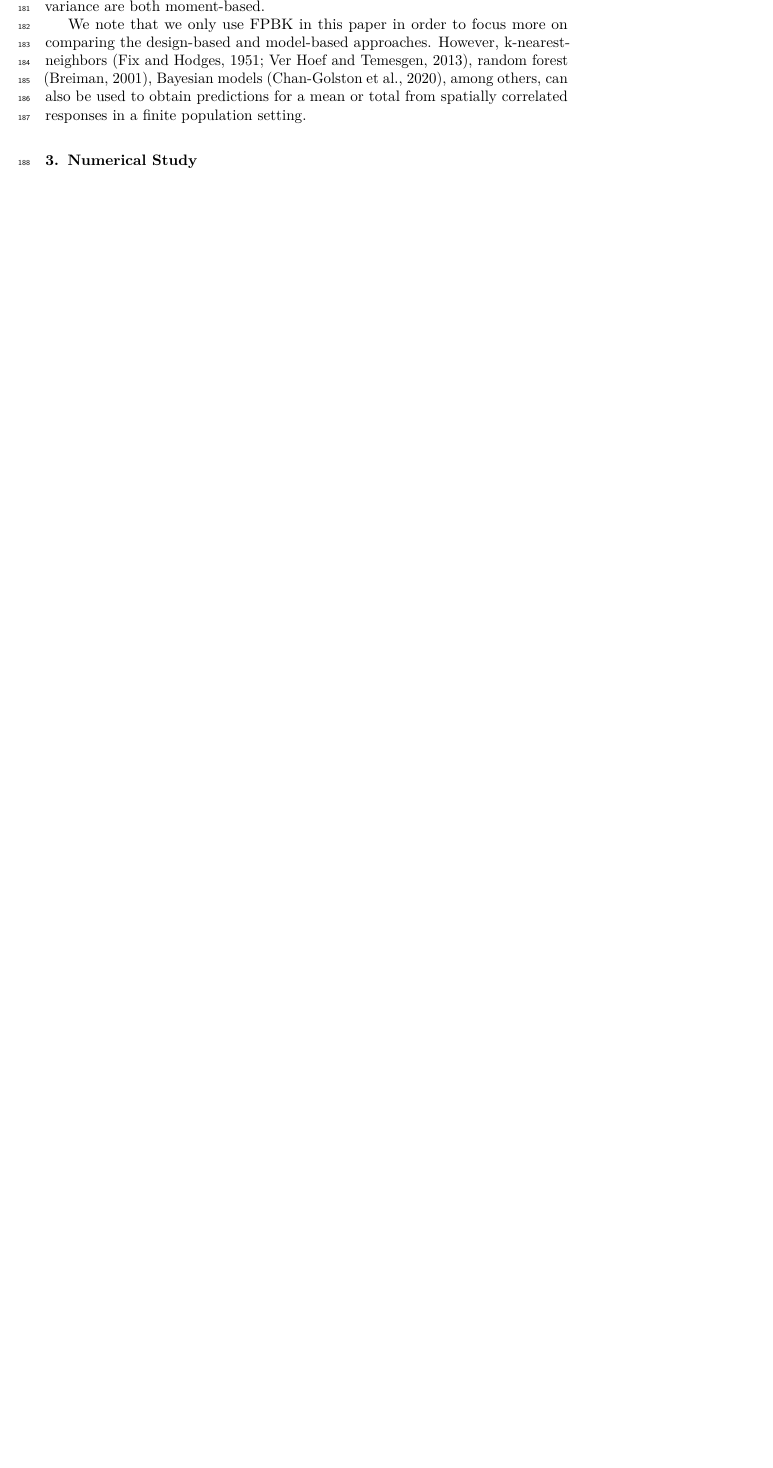
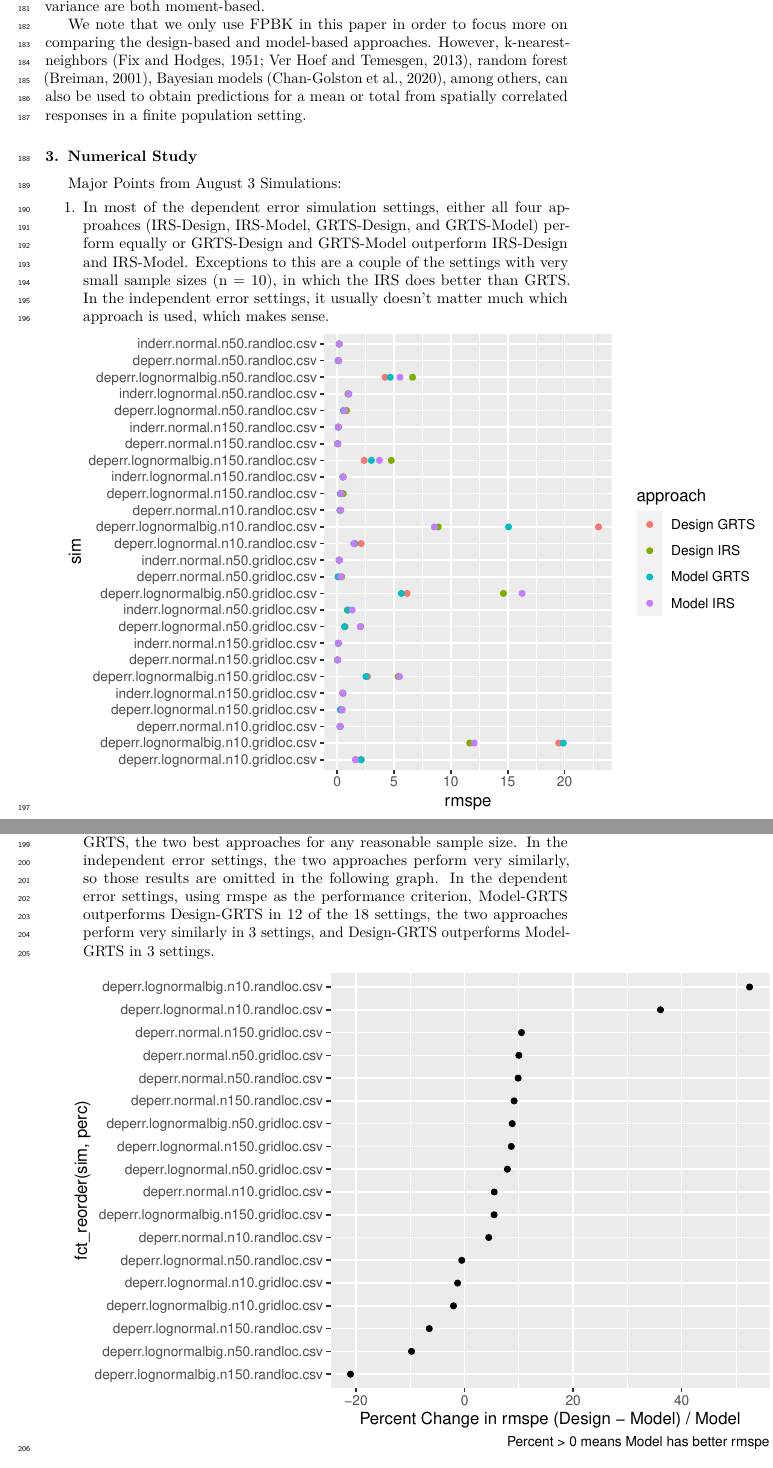
Before and after one commit to USEPA/DvMsp, a LaTeX paper (inst/SpatialDVM_Manuscript/SpatialDVM_Manuscript.tex): part of page 6 of 10 before the commit and two parts of pages 6 and 7 of 13 after it, the two joined at a grey line, cut so that both start at the same text, the shorter picture padded with empty space. Compiled offline with pdfLaTeX.

Commit message:
wrote functions to allow a more easy comparison between grid and random locations, and added simulation thoughts to manuscript.

```diff
--- a/inst/SpatialDVM_Manuscript/SpatialDVM_Manuscript.tex
+++ b/inst/SpatialDVM_Manuscript/SpatialDVM_Manuscript.tex
@@ -35,6 +35,7 @@
 \IfFileExists{microtype.sty}{\usepackage{microtype}}{}
 \bibliographystyle{elsarticle-harv}
 \usepackage{longtable}
+\usepackage{graphicx}
 \ifxetex
   \usepackage[setpagesize=false, % page size defined by xetex
               unicode=false, % unicode breaks when used with xetex
@@ -391,3 +392,36 @@ setting.
 \hypertarget{sec:numstudy}{%
 \section{Numerical Study}\label{sec:numstudy}}
 
+Major Points from August 3 Simulations:
+
+\begin{enumerate}
+\def\labelenumi{\arabic{enumi}.}
+\tightlist
+\item
+  In most of the dependent error simulation settings, either all four
+  approahces (IRS-Design, IRS-Model, GRTS-Design, and GRTS-Model)
+  perform equally or GRTS-Design and GRTS-Model outperform IRS-Design
+  and IRS-Model. Exceptions to this are a couple of the settings with
+  very small sample sizes (n = 10), in which the IRS does better than
+  GRTS. In the independent error settings, it usually doesn't matter
+  much which approach is used, which makes sense.
+\end{enumerate}
+
+\includegraphics{SpatialDVM_Manuscript_files/figure-latex/unnamed-chunk-3-1.pdf}
+
+\begin{enumerate}
+\def\labelenumi{\arabic{enumi}.}
+\setcounter{enumi}{1}
+\tightlist
+\item
+  We will now focus in a bit more on comparing Design-GRTS to
+  Model-GRTS, the two best approaches for any reasonable sample size. In
+  the independent error settings, the two approaches perform very
+  similarly, so those results are omitted in the following graph. In the
+  dependent error settings, using rmspe as the performance criterion,
+  Model-GRTS outperforms Design-GRTS in 12 of the 18 settings, the two
+  approaches perform very similarly in 3 settings, and Design-GRTS
+  outperforms Model-GRTS in 3 settings.
+\end{enumerate}
+
+\includegraphics{SpatialDVM_Manuscript_files/figure-latex/unnamed-chunk-4-1.pdf}
```
Also changed, not shown: inst/SpatialDVM_Manuscript/SpatialDVM_Manuscript.pdf, inst/SpatialDVM_Manuscript/SpatialDVM_Manuscript_files/figure-latex/fig1-1.pdf, inst/SpatialDVM_Manuscript/SpatialDVM_Manuscript_files/figure-latex/figdata-1.pdf, inst/SpatialDVM_Manuscript/SpatialDVM_Manuscript_files/figure-latex/unnamed-chunk-3-1.pdf (added), inst/SpatialDVM_Manuscript/SpatialDVM_Manuscript_files/figure-latex/unnamed-chunk-4-1.pdf (added), inst/SpatialDVM_Manuscript/SpatialDVM_Manuscript_files/figure-latex/unnamed-chunk-5-1.pdf (added), inst/SpatialDVM_Manuscript/SpatialDVM_Manuscript.tex (59 more changed lines), 11 other files.
